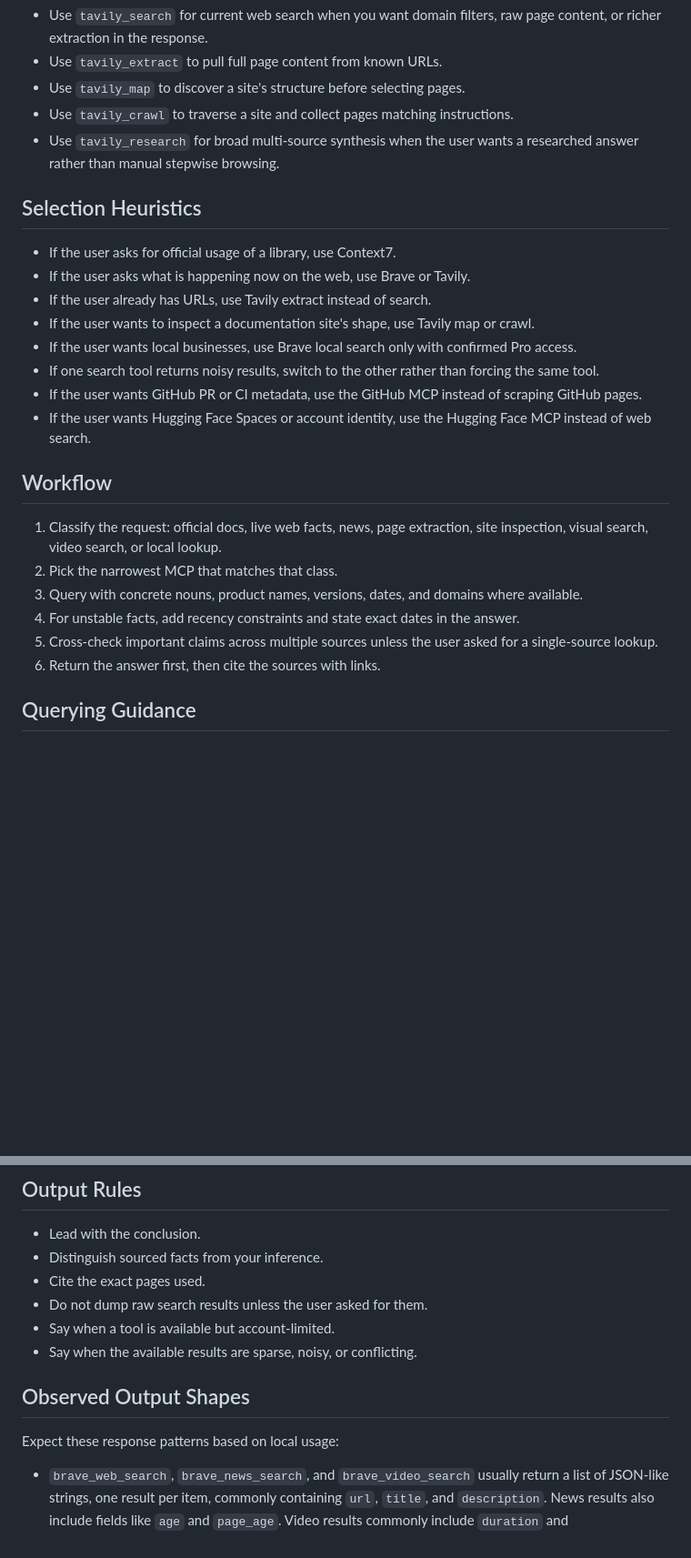
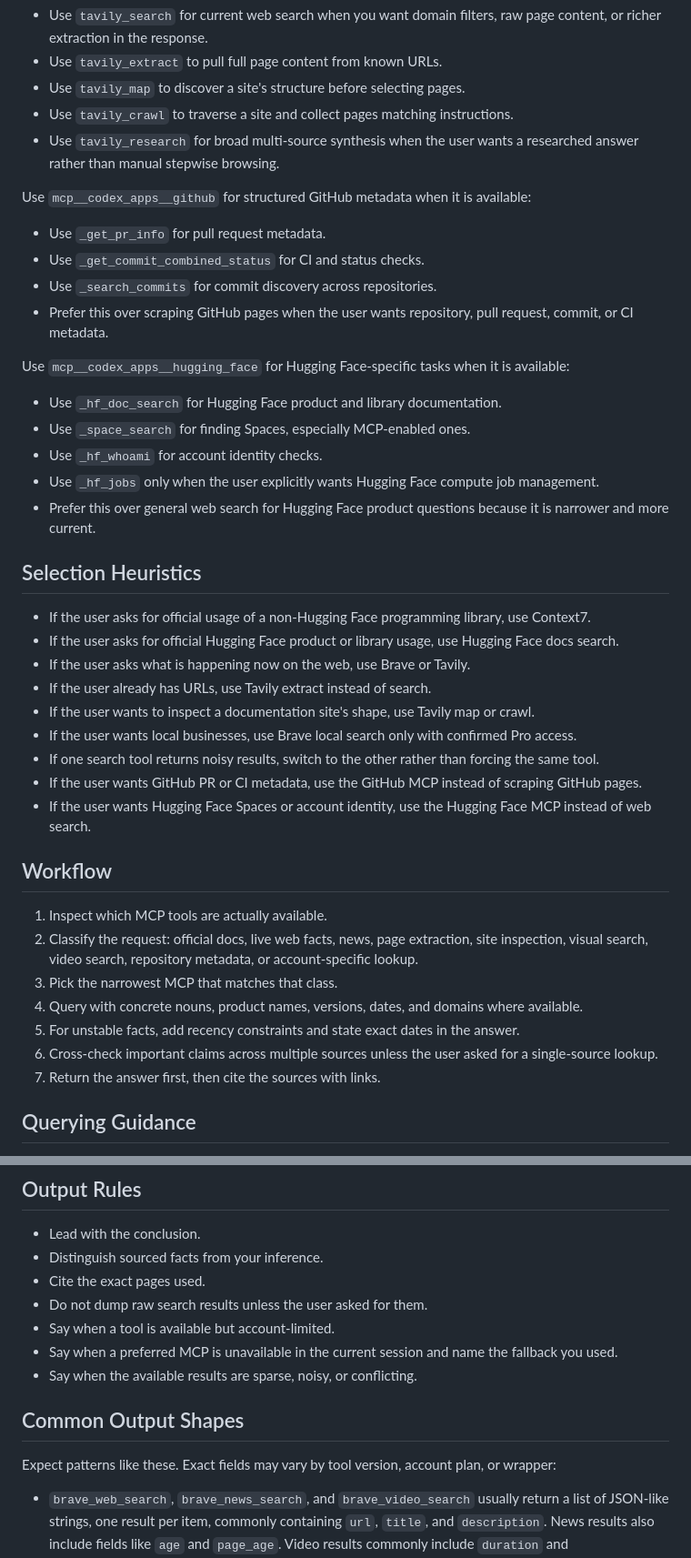
Before and after one commit to Leev1s/skills, a Markdown page: skills/mcp-guide/SKILL.md, 2 parts joined by grey strips. Shown at 91% size. Drawn GitHub-style; blank space fills up the shorter version.

Commit message:
Refine mcp-guide skill routing rules

```diff
--- a/skills/mcp-guide/SKILL.md
+++ b/skills/mcp-guide/SKILL.md
@@ -44,9 +54,25 @@ Use `mcp__tavily__` when you need the page itself, not just search snippets:
 - Use `tavily_crawl` to traverse a site and collect pages matching instructions.
 - Use `tavily_research` for broad multi-source synthesis when the user wants a researched answer rather than manual stepwise browsing.
 
+Use `mcp__codex_apps__github` for structured GitHub metadata when it is available:
+
+- Use `_get_pr_info` for pull request metadata.
+- Use `_get_commit_combined_status` for CI and status checks.
+- Use `_search_commits` for commit discovery across repositories.
+- Prefer this over scraping GitHub pages when the user wants repository, pull request, commit, or CI metadata.
+
+Use `mcp__codex_apps__hugging_face` for Hugging Face-specific tasks when it is available:
+
+- Use `_hf_doc_search` for Hugging Face product and library documentation.
+- Use `_space_search` for finding Spaces, especially MCP-enabled ones.
+- Use `_hf_whoami` for account identity checks.
+- Use `_hf_jobs` only when the user explicitly wants Hugging Face compute job management.
+- Prefer this over general web search for Hugging Face product questions because it is narrower and more current.
+
 ## Selection Heuristics
 
-- If the user asks for official usage of a library, use Context7.
+- If the user asks for official usage of a non-Hugging Face programming library, use Context7.
+- If the user asks for official Hugging Face product or library usage, use Hugging Face docs search.
 - If the user asks what is happening now on the web, use Brave or Tavily.
 - If the user already has URLs, use Tavily extract instead of search.
 - If the user wants to inspect a documentation site's shape, use Tavily map or crawl.
@@ -57,12 +83,13 @@ Use `mcp__tavily__` when you need the page itself, not just search snippets:
 
 ## Workflow
 
-1. Classify the request: official docs, live web facts, news, page extraction, site inspection, visual search, video search, or local lookup.
-2. Pick the narrowest MCP that matches that class.
-3. Query with concrete nouns, product names, versions, dates, and domains where available.
-4. For unstable facts, add recency constraints and state exact dates in the answer.
-5. Cross-check important claims across multiple sources unless the user asked for a single-source lookup.
-6. Return the answer first, then cite the sources with links.
+1. Inspect which MCP tools are actually available.
+2. Classify the request: official docs, live web facts, news, page extraction, site inspection, visual search, video search, repository metadata, or account-specific lookup.
+3. Pick the narrowest MCP that matches that class.
+4. Query with concrete nouns, product names, versions, dates, and domains where available.
+5. For unstable facts, add recency constraints and state exact dates in the answer.
+6. Cross-check important claims across multiple sources unless the user asked for a single-source lookup.
+7. Return the answer first, then cite the sources with links.
 
 ## Querying Guidance
 
@@ -79,11 +106,12 @@ Use `mcp__tavily__` when you need the page itself, not just search snippets:
 - Cite the exact pages used.
 - Do not dump raw search results unless the user asked for them.
 - Say when a tool is available but account-limited.
+- Say when a preferred MCP is unavailable in the current session and name the fallback you used.
 - Say when the available results are sparse, noisy, or conflicting.
 
-## Observed Output Shapes
+## Common Output Shapes
 
-Expect these response patterns based on local usage:
+Expect patterns like these. Exact fields may vary by tool version, account plan, or wrapper:
 
 - `brave_web_search`, `brave_news_search`, and `brave_video_search` usually return a list of JSON-like strings, one result per item, commonly containing `url`, `title`, and `description`. News results also include fields like `age` and `page_age`. Video results commonly include `duration` and `thumbnail_url`.
 - `brave_image_search` returns an object-like payload with `items`, `count`, and `might_be_offensive`. Each image item commonly includes `title`, `url`, `page_fetched`, `confidence`, and `properties.url`.
```
Also changed, not shown: other parts of skills/mcp-guide/SKILL.md (+21 -27 lines).
